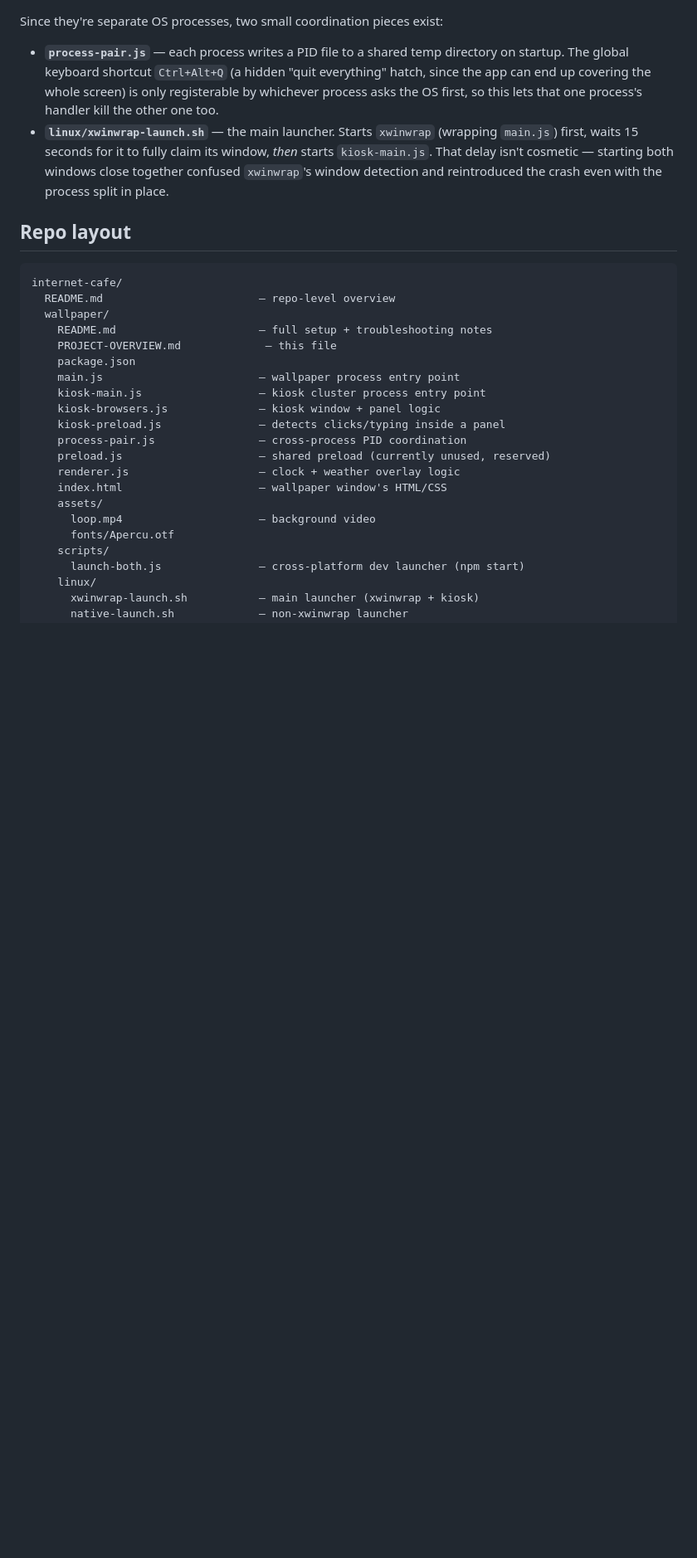
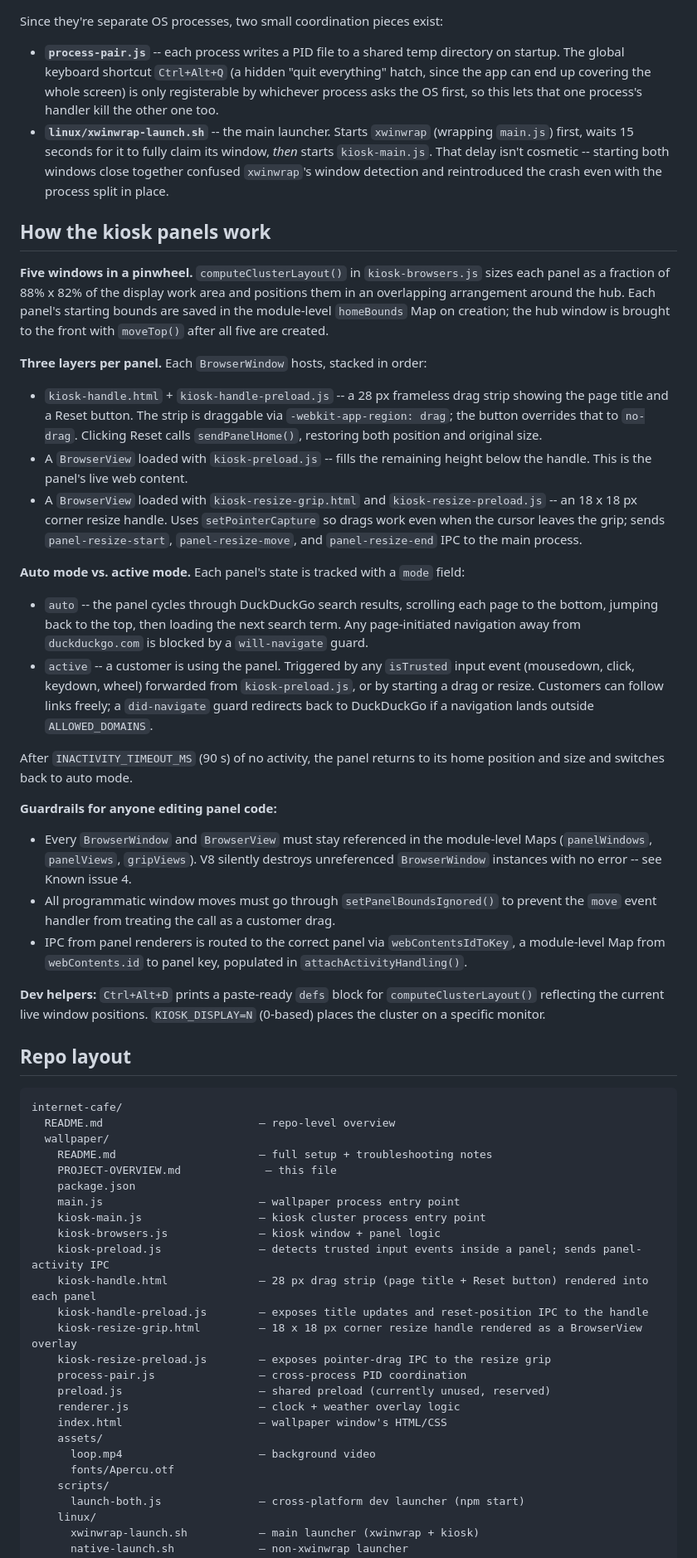
Before and after one commit to jeanetteahn/internet-cafe, a Markdown page: README.md, the part around one of its changes. Shown at 83% size. Drawn GitHub-style; blank space fills up the shorter version.

```diff
--- a/README.md
+++ b/README.md
@@ -47,17 +48,74 @@ unwrapped.
 
 Since they're separate OS processes, two small coordination pieces exist:
 
-- **`process-pair.js`** — each process writes a PID file to a shared temp
+- **`process-pair.js`** -- each process writes a PID file to a shared temp
   directory on startup. The global keyboard shortcut `Ctrl+Alt+Q` (a
   hidden "quit everything" hatch, since the app can end up covering the
   whole screen) is only registerable by whichever process asks the OS
   first, so this lets that one process's handler kill the other one too.
-- **`linux/xwinwrap-launch.sh`** — the main launcher. Starts `xwinwrap`
+- **`linux/xwinwrap-launch.sh`** -- the main launcher. Starts `xwinwrap`
   (wrapping `main.js`) first, waits 15 seconds for it to fully claim its
-  window, *then* starts `kiosk-main.js`. That delay isn't cosmetic —
+  window, *then* starts `kiosk-main.js`. That delay isn't cosmetic --
   starting both windows close together confused `xwinwrap`'s window
   detection and reintroduced the crash even with the process split in
   place.
+
+## How the kiosk panels work
+
+**Five windows in a pinwheel.** `computeClusterLayout()` in
+`kiosk-browsers.js` sizes each panel as a fraction of 88% x 82% of the
+display work area and positions them in an overlapping arrangement around
+the hub. Each panel's starting bounds are saved in the module-level
+`homeBounds` Map on creation; the hub window is brought to the front with
+`moveTop()` after all five are created.
+
+**Three layers per panel.** Each `BrowserWindow` hosts, stacked in order:
+
+- `kiosk-handle.html` + `kiosk-handle-preload.js` -- a 28 px frameless
+  drag strip showing the page title and a Reset button. The strip is
+  draggable via `-webkit-app-region: drag`; the button overrides that to
+  `no-drag`. Clicking Reset calls `sendPanelHome()`, restoring both
+  position and original size.
+- A `BrowserView` loaded with `kiosk-preload.js` -- fills the remaining
+  height below the handle. This is the panel's live web content.
+- A `BrowserView` loaded with `kiosk-resize-grip.html` and
+  `kiosk-resize-preload.js` -- an 18 x 18 px corner resize handle. Uses
+  `setPointerCapture` so drags work even when the cursor leaves the grip;
+  sends `panel-resize-start`, `panel-resize-move`, and `panel-resize-end`
+  IPC to the main process.
+
+**Auto mode vs. active mode.** Each panel's state is tracked with a `mode`
+field:
+
+- `auto` -- the panel cycles through DuckDuckGo search results, scrolling
+  each page to the bottom, jumping back to the top, then loading the next
+  search term. Any page-initiated navigation away from `duckduckgo.com` is
+  blocked by a `will-navigate` guard.
+- `active` -- a customer is using the panel. Triggered by any `isTrusted`
+  input event (mousedown, click, keydown, wheel) forwarded from
+  `kiosk-preload.js`, or by starting a drag or resize. Customers can
+  follow links freely; a `did-navigate` guard redirects back to DuckDuckGo
+  if a navigation lands outside `ALLOWED_DOMAINS`.
+
+After `INACTIVITY_TIMEOUT_MS` (90 s) of no activity, the panel returns to
+its home position and size and switches back to auto mode.
+
+**Guardrails for anyone editing panel code:**
+
+- Every `BrowserWindow` and `BrowserView` must stay referenced in the
+  module-level Maps (`panelWindows`, `panelViews`, `gripViews`). V8
+  silently destroys unreferenced `BrowserWindow` instances with no error
+  -- see Known issue 4.
+- All programmatic window moves must go through `setPanelBoundsIgnored()`
+  to prevent the `move` event handler from treating the call as a customer
+  drag.
+- IPC from panel renderers is routed to the correct panel via
+  `webContentsIdToKey`, a module-level Map from `webContents.id` to panel
+  key, populated in `attachActivityHandling()`.
+
+**Dev helpers:** `Ctrl+Alt+D` prints a paste-ready `defs` block for
+`computeClusterLayout()` reflecting the current live window positions.
+`KIOSK_DISPLAY=N` (0-based) places the cluster on a specific monitor.
 
 ## Repo layout
 
@@ -71,7 +129,11 @@ internet-cafe/
     main.js                        — wallpaper process entry point
     kiosk-main.js                  — kiosk cluster process entry point
     kiosk-browsers.js              — kiosk window + panel logic
-    kiosk-preload.js               — detects clicks/typing inside a panel
+    kiosk-preload.js               — detects trusted input events inside a panel; sends panel-activity IPC
+    kiosk-handle.html              — 28 px drag strip (page title + Reset button) rendered into each panel
+    kiosk-handle-preload.js        — exposes title updates and reset-position IPC to the handle
+    kiosk-resize-grip.html         — 18 x 18 px corner resize handle rendered as a BrowserView overlay
+    kiosk-resize-preload.js        — exposes pointer-drag IPC to the resize grip
     process-pair.js                — cross-process PID coordination
     preload.js                     — shared preload (currently unused, reserved)
     renderer.js                    — clock + weather overlay logic
```
Also changed, not shown: other parts of README.md (+13 -10 lines), wallpaper/README.md (+31 -15 lines).
